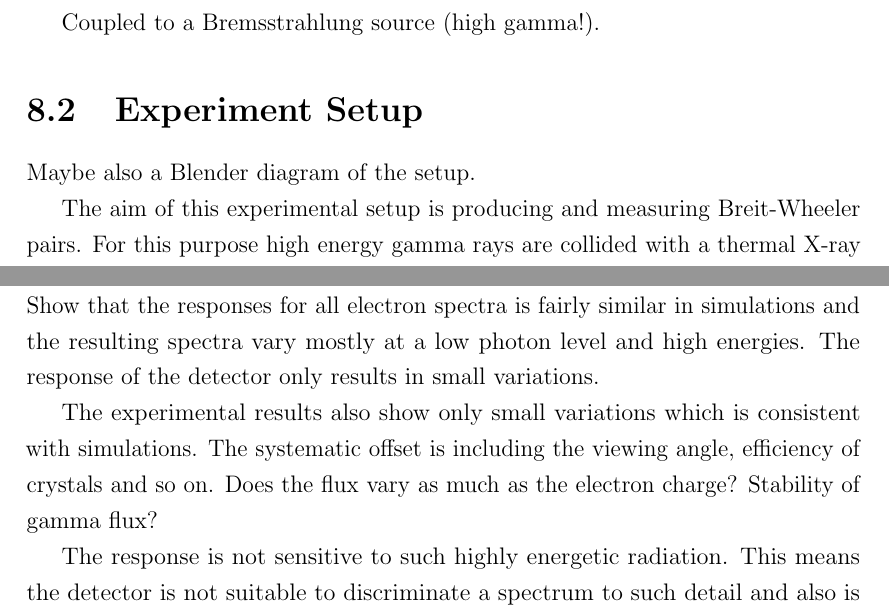
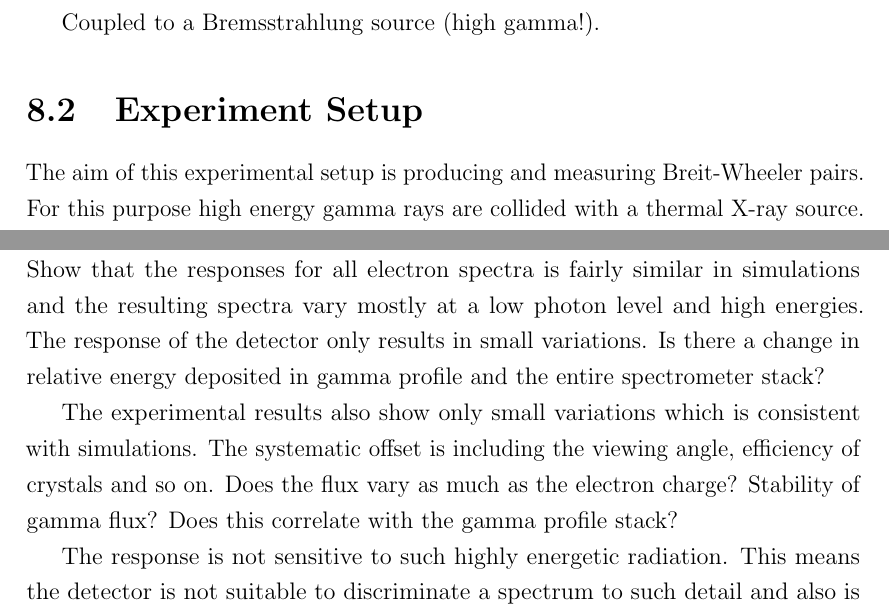
Before and after one commit to EliasGerstmayr/GitHubThesis, a LaTeX thesis (Thesis_Gerstmayr_V2.tex, which reads Ch6_Results2/BW2018.tex): two parts of pages 154 and 158 of 175, joined at a grey line, cut so that both start at the same text. Compiled offline with pdfLaTeX; a LaTeX package or settings file that is missing is left out.

Commit message:
BW edit
replaced drawing

```diff
--- a/Ch6_Results2/BW2018.tex
+++ b/Ch6_Results2/BW2018.tex
@@ -16,8 +16,6 @@ Coupled to a Bremsstrahlung source (high gamma!).
 
 \section{Experiment Setup}
 
-Maybe also a Blender diagram of the setup.
-
 The aim of this experimental setup is producing and measuring Breit-Wheeler pairs. For this purpose high energy gamma rays are collided with a thermal X-ray source. In this scenario the South arm of the Gemini laser provides the gamma source, the North beam the X-ray bath.
 \vspace{\baselineskip}
 
@@ -75,10 +73,12 @@ RAL stack with spectral measurement and plastic, gamma profile in the path.
 
 The produced spectrum can be simulated using the electron spectra characterised earlier. GEANT. Typical gamma spectra produced are shown in FIGURE XX. Show that the responses for all electron spectra is fairly similar in simulations and the resulting spectra vary mostly at a low photon level and high energies.
 The response of the detector only results in small variations.
+Is there a change in relative energy deposited in gamma profile and the entire spectrometer stack?
 
 The experimental results also show only small variations which is consistent with simulations. The systematic offset is including the viewing angle, efficiency of crystals and so on.
 Does the flux vary as much as the electron charge?
 Stability of gamma flux?
+Does this correlate with the gamma profile stack?
 
 The response is not sensitive to such highly energetic radiation.
 This means the detector is not suitable to discriminate a spectrum to such detail and also is not suitable to deduce a gamma spectrum independent of assuming its shape.
```
Also changed, not shown: pics/Ch6_Results2/BW2018_render_V2.png (deleted), pics/Ch6_Results2/BW2018_render_V3.png (added), Ch6_Results2/BW2018.tex (3 more changed lines).
